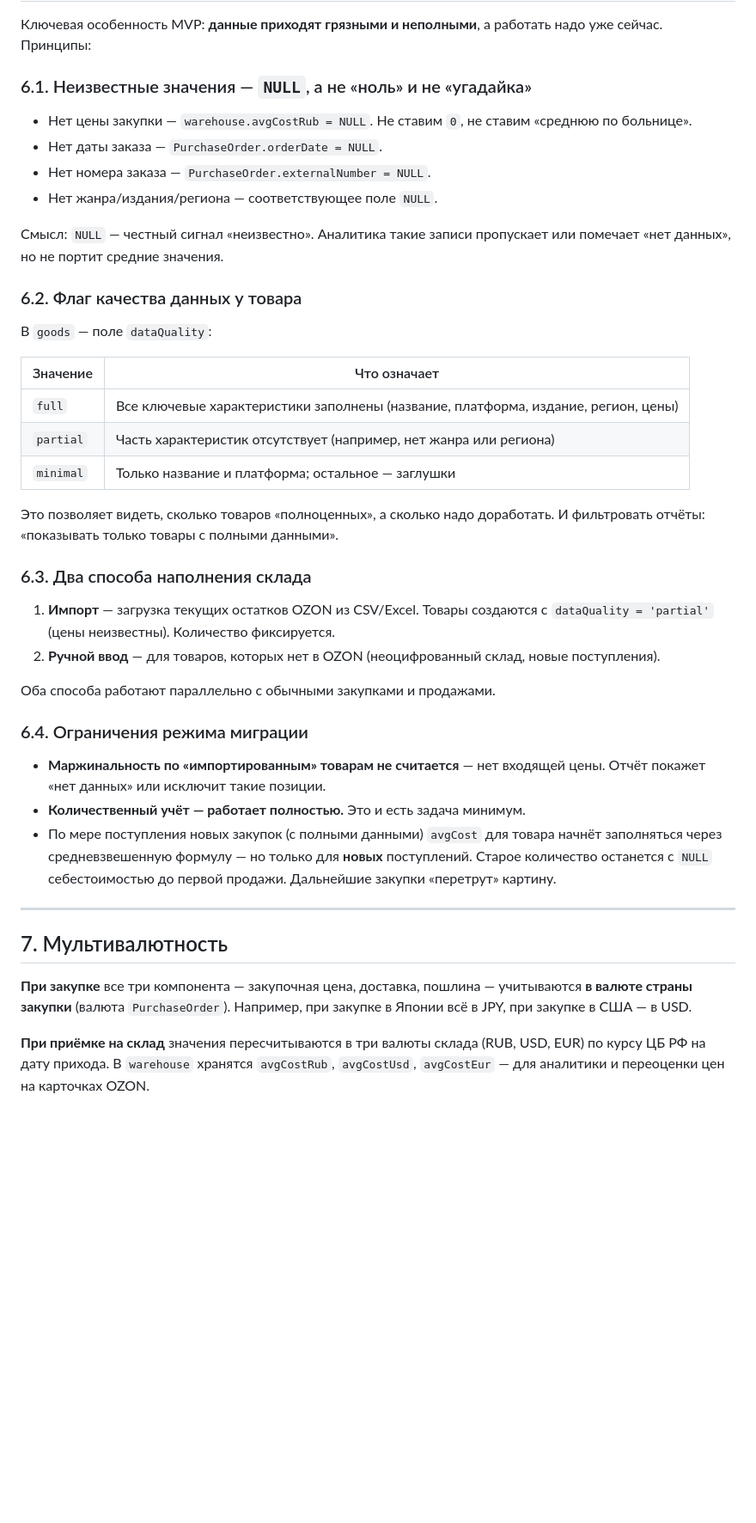
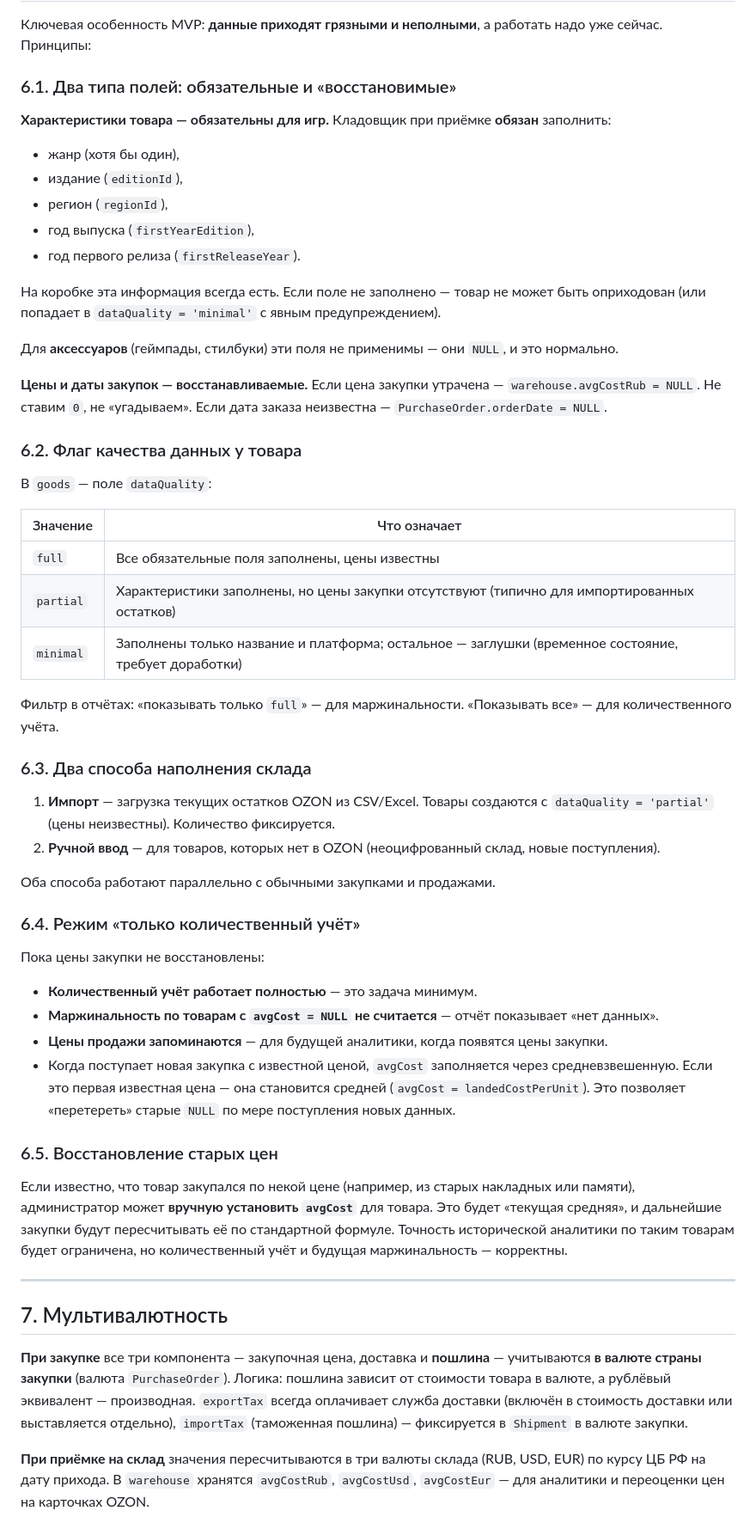
Before and after one commit to Mihail-Chr/Only_limited_magazin, a Markdown page: docs/01_общие_сведения.md, the part around one of its changes. Shown at 86% size. GitHub-like rendering; blank space fills up the shorter version.

```diff
--- a/docs/01_общие_сведения.md
+++ b/docs/01_общие_сведения.md
@@ -109,14 +109,20 @@
 
 Ключевая особенность MVP: **данные приходят грязными и неполными**, а работать надо уже сейчас. Принципы:
 
-### 6.1. Неизвестные значения — `NULL`, а не «ноль» и не «угадайка»
+### 6.1. Два типа полей: обязательные и «восстановимые»
 
-- Нет цены закупки — `warehouse.avgCostRub = NULL`. Не ставим `0`, не ставим «среднюю по больнице».
-- Нет даты заказа — `PurchaseOrder.orderDate = NULL`.
-- Нет номера заказа — `PurchaseOrder.externalNumber = NULL`.
-- Нет жанра/издания/региона — соответствующее поле `NULL`.
+**Характеристики товара — обязательны для игр.** Кладовщик при приёмке **обязан** заполнить:
+- жанр (хотя бы один),
+- издание (`editionId`),
+- регион (`regionId`),
+- год выпуска (`firstYearEdition`),
+- год первого релиза (`firstReleaseYear`).
 
-Смысл: `NULL` — честный сигнал «неизвестно». Аналитика такие записи пропускает или помечает «нет данных», но не портит средние значения.
+На коробке эта информация всегда есть. Если поле не заполнено — товар не может быть оприходован (или попадает в `dataQuality = 'minimal'` с явным предупреждением).
+
+Для **аксессуаров** (геймпады, стилбуки) эти поля не применимы — они `NULL`, и это нормально.
+
+**Цены и даты закупок — восстанавливаемые.** Если цена закупки утрачена — `warehouse.avgCostRub = NULL`. Не ставим `0`, не «угадываем». Если дата заказа неизвестна — `PurchaseOrder.orderDate = NULL`.
 
 ### 6.2. Флаг качества данных у товара
 
@@ -124,11 +130,11 @@
 
 | Значение | Что означает |
 |---|---|
-| `full` | Все ключевые характеристики заполнены (название, платформа, издание, регион, цены) |
-| `partial` | Часть характеристик отсутствует (например, нет жанра или региона) |
-| `minimal` | Только название и платформа; остальное — заглушки |
+| `full` | Все обязательные поля заполнены, цены известны |
+| `partial` | Характеристики заполнены, но цены закупки отсутствуют (типично для импортированных остатков) |
+| `minimal` | Заполнены только название и платформа; остальное — заглушки (временное состояние, требует доработки) |
 
-Это позволяет видеть, сколько товаров «полноценных», а сколько надо доработать. И фильтровать отчёты: «показывать только товары с полными данными».
+Фильтр в отчётах: «показывать только `full`» — для маржинальности. «Показывать все» — для количественного учёта.
 
 ### 6.3. Два способа наполнения склада
 
@@ -137,17 +143,23 @@
 
 Оба способа работают параллельно с обычными закупками и продажами.
 
-### 6.4. Ограничения режима миграции
+### 6.4. Режим «только количественный учёт»
 
-- **Маржинальность по «импортированным» товарам не считается** — нет входящей цены. Отчёт покажет «нет данных» или исключит такие позиции.
-- **Количественный учёт — работает полностью.** Это и есть задача минимум.
-- По мере поступления новых закупок (с полными данными) `avgCost` для товара начнёт заполняться через средневзвешенную формулу — но только для **новых** поступлений. Старое количество останется с `NULL` себестоимостью до первой продажи. Дальнейшие закупки «перетрут» картину.
+Пока цены закупки не восстановлены:
+- **Количественный учёт работает полностью** — это задача минимум.
+- **Маржинальность по товарам с `avgCost = NULL` не считается** — отчёт показывает «нет данных».
+- **Цены продажи запоминаются** — для будущей аналитики, когда появятся цены закупки.
+- Когда поступает новая закупка с известной ценой, `avgCost` заполняется через средневзвешенную. Если это первая известная цена — она становится средней (`avgCost = landedCostPerUnit`). Это позволяет «перетереть» старые `NULL` по мере поступления новых данных.
+
+### 6.5. Восстановление старых цен
+
+Если известно, что товар закупался по некой цене (например, из старых накладных или памяти), администратор может **вручную установить `avgCost`** для товара. Это будет «текущая средняя», и дальнейшие закупки будут пересчитывать её по стандартной формуле. Точность исторической аналитики по таким товарам будет ограничена, но количественный учёт и будущая маржинальность — корректны.
 
 ---
 
 ## 7. Мультивалютность
 
-**При закупке** все три компонента — закупочная цена, доставка, пошлина — учитываются **в валюте страны закупки** (валюта `PurchaseOrder`). Например, при закупке в Японии всё в JPY, при закупке в США — в USD.
+**При закупке** все три компонента — закупочная цена, доставка и **пошлина** — учитываются **в валюте страны закупки** (валюта `PurchaseOrder`). Логика: пошлина зависит от стоимости товара в валюте, а рублёвый эквивалент — производная. `exportTax` всегда оплачивает служба доставки (включён в стоимость доставки или выставляется отдельно), `importTax` (таможенная пошлина) — фиксируется в `Shipment` в валюте закупки.
 
 **При приёмке на склад** значения пересчитываются в три валюты склада (RUB, USD, EUR) по курсу ЦБ РФ на дату прихода. В `warehouse` хранятся `avgCostRub`, `avgCostUsd`, `avgCostEur` — для аналитики и переоценки цен на карточках OZON.
 
```
Also changed, not shown: other parts of docs/01_общие_сведения.md (+28 -24 lines).
